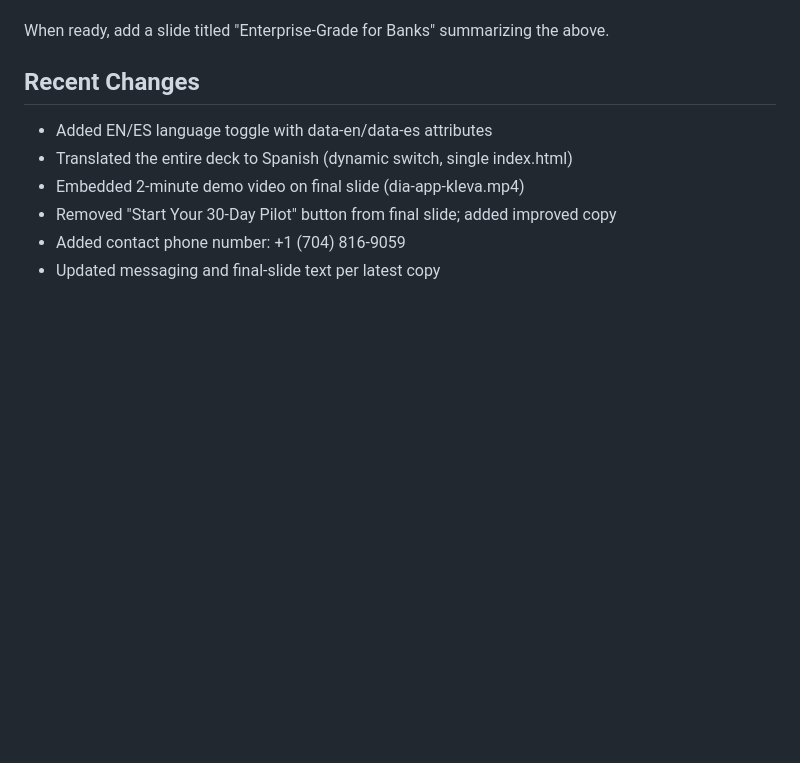
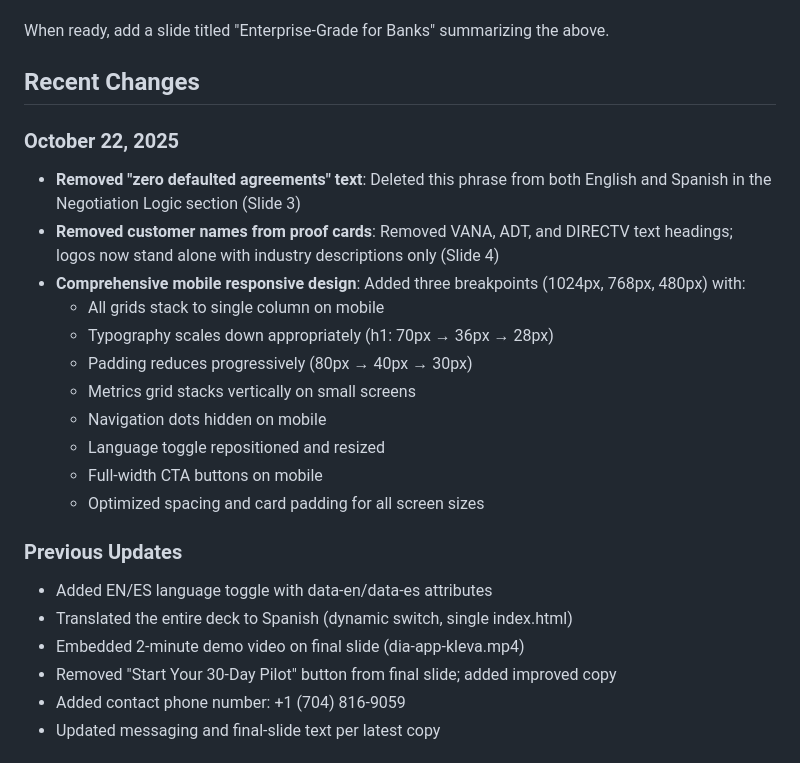
Before and after one commit to sidetoolco/kleva-sales-deck, a Markdown page: WARP.md, the part around the change. Rendered like a GitHub page; blank space fills up the shorter version.

```diff
--- a/WARP.md
+++ b/WARP.md
@@ -197,6 +197,20 @@ When ready, add a slide titled "Enterprise-Grade for Banks" summarizing the abov
 
 ## Recent Changes
 
+### October 22, 2025
+- **Removed "zero defaulted agreements" text**: Deleted this phrase from both English and Spanish in the Negotiation Logic section (Slide 3)
+- **Removed customer names from proof cards**: Removed VANA, ADT, and DIRECTV text headings; logos now stand alone with industry descriptions only (Slide 4)
+- **Comprehensive mobile responsive design**: Added three breakpoints (1024px, 768px, 480px) with:
+  - All grids stack to single column on mobile
+  - Typography scales down appropriately (h1: 70px → 36px → 28px)
+  - Padding reduces progressively (80px → 40px → 30px)
+  - Metrics grid stacks vertically on small screens
+  - Navigation dots hidden on mobile
+  - Language toggle repositioned and resized
+  - Full-width CTA buttons on mobile
+  - Optimized spacing and card padding for all screen sizes
+
+### Previous Updates
 - Added EN/ES language toggle with data-en/data-es attributes
 - Translated the entire deck to Spanish (dynamic switch, single index.html)
 - Embedded 2-minute demo video on final slide (dia-app-kleva.mp4)
```
Also changed, not shown: CONVERSATION_CONTEXT.md (+48 -15 lines).
